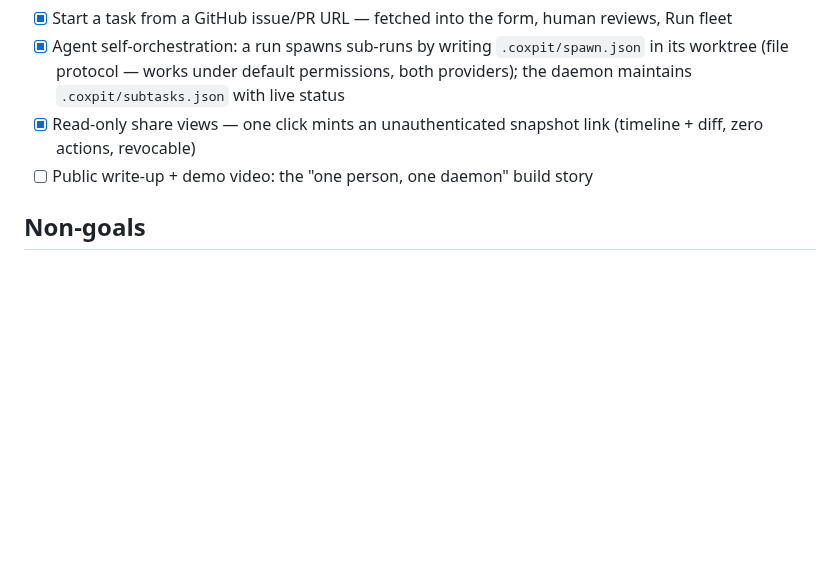
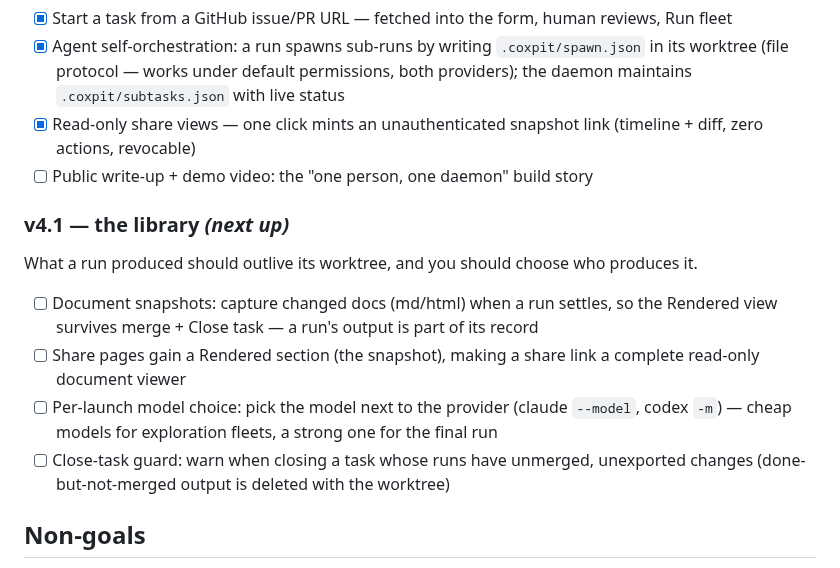
Before and after one commit to hanmariyang/coxpit-oss, a Markdown page: ROADMAP.md, the part around the change. GitHub-like rendering; blank space fills up the shorter version.

Commit message:
docs: roadmap v4.1 — document snapshots, rendered share pages, per-launch model choice, close guard
Co-Authored-By: Claude Fable 5 <noreply@anthropic.com>

```diff
--- a/ROADMAP.md
+++ b/ROADMAP.md
@@ -70,6 +70,18 @@ Steer the fleet from a phone, for real. No native app — the board itself earns
       (timeline + diff, zero actions, revocable)
 - [ ] Public write-up + demo video: the "one person, one daemon" build story
 
+### v4.1 — the library *(next up)*
+What a run produced should outlive its worktree, and you should choose who produces it.
+
+- [ ] Document snapshots: capture changed docs (md/html) when a run settles, so the
+      Rendered view survives merge + Close task — a run's output is part of its record
+- [ ] Share pages gain a Rendered section (the snapshot), making a share link a
+      complete read-only document viewer
+- [ ] Per-launch model choice: pick the model next to the provider (claude `--model`,
+      codex `-m`) — cheap models for exploration fleets, a strong one for the final run
+- [ ] Close-task guard: warn when closing a task whose runs have unmerged, unexported
+      changes (done-but-not-merged output is deleted with the worktree)
+
 ## Non-goals
 
 - Vendoring or wrapping agent CLIs — external tools stay external (`git`, `tmux`, the agent)
```
